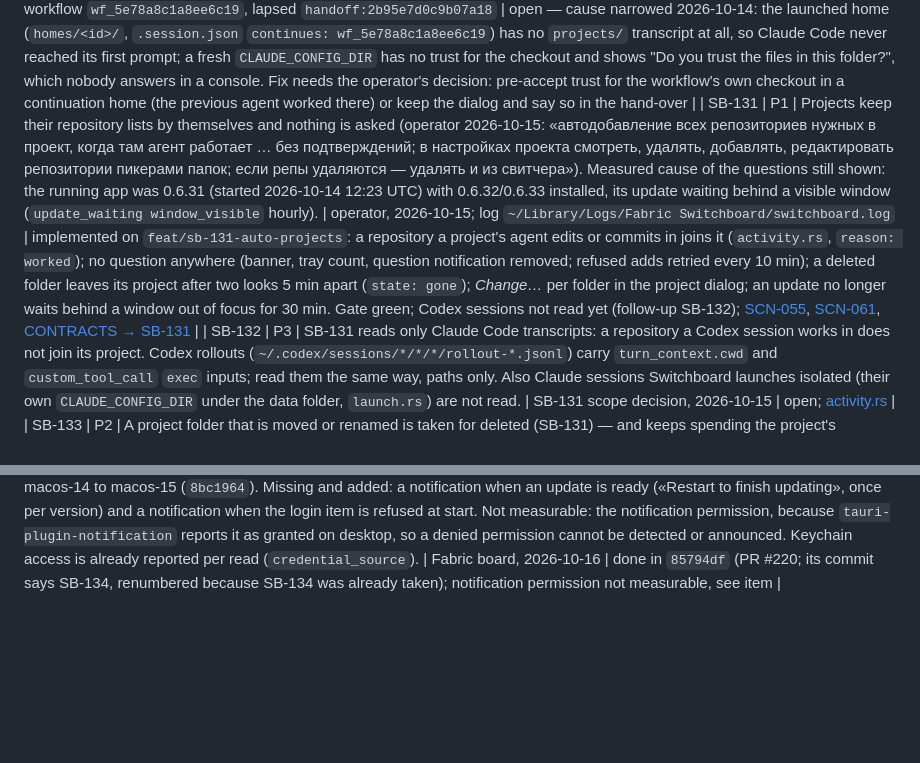
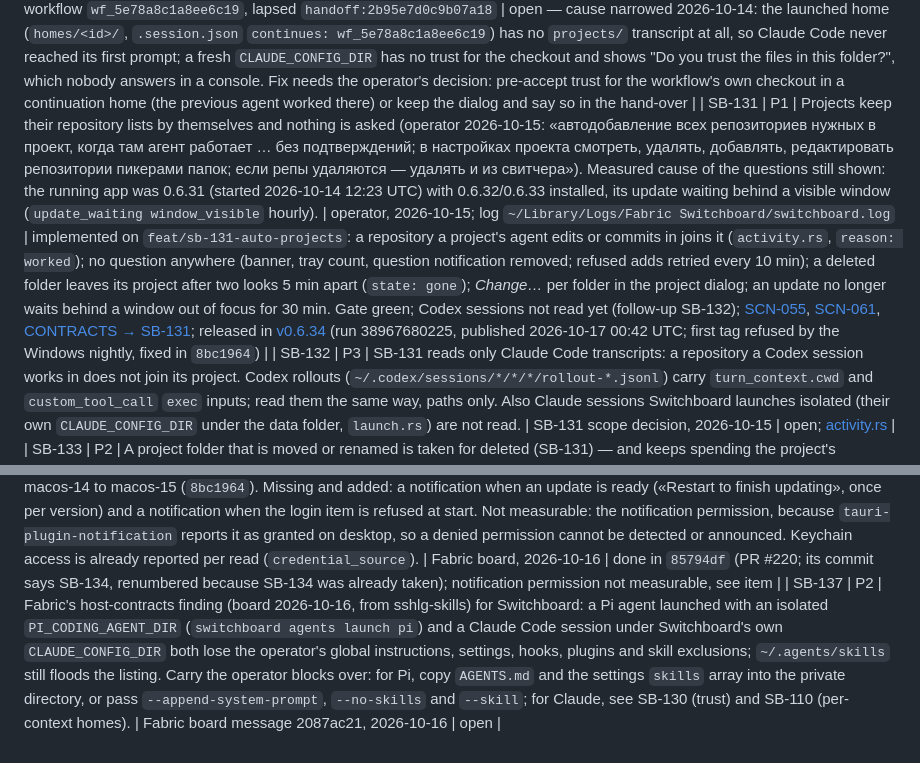
Before and after one commit to passioncode-ai/fabric-switchboard, a Markdown page: docs/evidence/backlog.md, 2 parts joined by grey strips. Drawn GitHub-style; blank space fills up the shorter version.

```diff
--- a/docs/evidence/backlog.md
+++ b/docs/evidence/backlog.md
@@ -136,9 +136,10 @@ A row closes only with a receipt (commit, command output or test name).
 | SB-128 | P1 | A project folder deleted from disk (a removed worktree) blocked every later save of its project — renaming, adding or moving accounts — with "Choose an existing project folder." | found 2026-10-14 while adding the Observatory folder to PassionCode (10 such folders); the likely cause of CALL-07 | **done** 2026-10-14 — `SaveProject` drops a folder the project already held that is gone from disk and names it in `dropped_missing`; a missing folder the project never held is still refused (`a_project_still_saves_after_one_of_its_folders_is_deleted`); released in [v0.6.32](https://github.com/passioncode-ai/fabric-switchboard/releases/tag/v0.6.32) (run 38644478397) |
 | SB-129 | P1 | The automatic fallback hands over an open workflow whose executor names no account (`executor.provider` only) whenever the ordinary CLI's account of that provider is limited — even when nobody runs that workflow. Live 2026-10-14: a scratch workflow created for the FD-62 check was handed over twice (19:28Z, 20:29Z) to real Claude accounts | `fallback::executor_limited` (no `accountRef` → the ordinary CLI's accounts); Dashboards main.log `ho-fcdfdee61542`, `ho-3bec5ef68052` | **done** 2026-10-15 — `fallback::unnamed_and_stale`: without `accountRef`, a workflow silent longer than an hour (engine `silentSeconds`, present in `project-observatory full workflow list --json`) is not handed over (`an_unnamed_executor_counts_only_while_its_workflow_is_worked`); released in [v0.6.33](https://github.com/passioncode-ai/fabric-switchboard/releases/tag/v0.6.33) (run 38672112470) |
 | SB-130 | P1 | A hand-over taken in Fabric's console as Claude Code did not accept the handoff: both live hand-overs of 2026-10-14 started a session in the console (FD-62 proven: taken within the 15 s poll, no Terminal), but neither session called Observatory to accept, and the offer lapsed. Likely an unattended permission prompt for the Observatory MCP tools in the isolated home | live 2026-10-14, workflow `wf_5e78a8c1a8ee6c19`, lapsed `handoff:2b95e7d0c9b07a18` | open — cause narrowed 2026-10-14: the launched home (`homes/<id>/`, `.session.json` `continues: wf_5e78a8c1a8ee6c19`) has no `projects/` transcript at all, so Claude Code never reached its first prompt; a fresh `CLAUDE_CONFIG_DIR` has no trust for the checkout and shows "Do you trust the files in this folder?", which nobody answers in a console. Fix needs the operator's decision: pre-accept trust for the workflow's own checkout in a continuation home (the previous agent worked there) or keep the dialog and say so in the hand-over |
-| SB-131 | P1 | Projects keep their repository lists by themselves and nothing is asked (operator 2026-10-15: «автодобавление всех репозиториев нужных в проект, когда там агент работает … без подтверждений; в настройках проекта смотреть, удалять, добавлять, редактировать репозитории пикерами папок; если репы удаляются — удалять и из свитчера»). Measured cause of the questions still shown: the running app was 0.6.31 (started 2026-10-14 12:23 UTC) with 0.6.32/0.6.33 installed, its update waiting behind a visible window (`update_waiting window_visible` hourly). | operator, 2026-10-15; log `~/Library/Logs/Fabric Switchboard/switchboard.log` | implemented on `feat/sb-131-auto-projects`: a repository a project's agent edits or commits in joins it (`activity.rs`, `reason: worked`); no question anywhere (banner, tray count, question notification removed; refused adds retried every 10 min); a deleted folder leaves its project after two looks 5 min apart (`state: gone`); *Change…* per folder in the project dialog; an update no longer waits behind a window out of focus for 30 min. Gate green; Codex sessions not read yet (follow-up SB-132); [SCN-055](../ux/scenarios.md), [SCN-061](../ux/scenarios.md), [CONTRACTS → SB-131](../CONTRACTS.md) |
+| SB-131 | P1 | Projects keep their repository lists by themselves and nothing is asked (operator 2026-10-15: «автодобавление всех репозиториев нужных в проект, когда там агент работает … без подтверждений; в настройках проекта смотреть, удалять, добавлять, редактировать репозитории пикерами папок; если репы удаляются — удалять и из свитчера»). Measured cause of the questions still shown: the running app was 0.6.31 (started 2026-10-14 12:23 UTC) with 0.6.32/0.6.33 installed, its update waiting behind a visible window (`update_waiting window_visible` hourly). | operator, 2026-10-15; log `~/Library/Logs/Fabric Switchboard/switchboard.log` | implemented on `feat/sb-131-auto-projects`: a repository a project's agent edits or commits in joins it (`activity.rs`, `reason: worked`); no question anywhere (banner, tray count, question notification removed; refused adds retried every 10 min); a deleted folder leaves its project after two looks 5 min apart (`state: gone`); *Change…* per folder in the project dialog; an update no longer waits behind a window out of focus for 30 min. Gate green; Codex sessions not read yet (follow-up SB-132); [SCN-055](../ux/scenarios.md), [SCN-061](../ux/scenarios.md), [CONTRACTS → SB-131](../CONTRACTS.md); released in [v0.6.34](https://github.com/passioncode-ai/fabric-switchboard/releases/tag/v0.6.34) (run 38967680225, published 2026-10-17 00:42 UTC; first tag refused by the Windows nightly, fixed in `8bc1964`) |
 | SB-132 | P3 | SB-131 reads only Claude Code transcripts: a repository a Codex session works in does not join its project. Codex rollouts (`~/.codex/sessions/*/*/*/rollout-*.jsonl`) carry `turn_context.cwd` and `custom_tool_call` `exec` inputs; read them the same way, paths only. Also Claude sessions Switchboard launches isolated (their own `CLAUDE_CONFIG_DIR` under the data folder, `launch.rs`) are not read. | SB-131 scope decision, 2026-10-15 | open; [activity.rs](../../crates/switchboard-runtime/src/activity.rs) |
 | SB-133 | P2 | A project folder that is moved or renamed is taken for deleted (SB-131) — and keeps spending the project's accounts, against SCN-034's «a project's accounts serve only its folders»: `bindings::sync` drops its row because `unapply` finds no file at the old path, while the moved folder still carries Switchboard's base URL and pool token in `.claude/settings.local.json`; nothing cleans it later. Keep a binding row whose folder is missing (orphaned) instead of dropping it. | SB-131 seam review, 2026-10-15 (`bindings.rs:405-412`) | open |
 | SB-134 | P1 | `switchboard mcp` covers every CLI feature (operator 2026-10-16: «сделать работающий нормально mcp по всем фичам»). Missing today: projects/pools (list, save, delete, suggestions, bindings, source), account update/remove/capture, sign-in begin/status/finish/cancel, rotation set, events, launch, recovery, hand-overs, backups, Kimi and agents writes. Pool and folder membership change by delta (add/remove), never by re-sending the whole set: moving one account into `agents` on 2026-10-16 took re-sending 54 folders. A CI parity check maps every CLI subcommand to a tool or a reasoned exclusion. Also: the server is registered twice on the operator's Mac (user `~/.claude.json` and the plugin), every tool shows twice | operator 2026-10-16; [packet](../packets/sb-134-135-mcp-parity-and-project-roots.md) | open |
 | SB-135 | P1 | A project is a set of ROOT folders; derived folders (worktrees, same-origin clones, module checkouts) attach to their root by themselves, without a question, and leave when gone; the window shows project → roots → expandable derived folders (kind, branch, activity), roots changed with the system folder picker, moving a root moves its tree; a disk map shows every repository with its project or "unassigned", assignable in place; CLI and MCP parity (SB-134). Extends SB-117, SB-118, SB-131, SB-133 | operator 2026-10-16 (dictated: «проект это несколько рут папок … производные ворктриз и ветки … должны сами туда попадать»); [packet](../packets/sb-134-135-mcp-parity-and-project-roots.md) | open |
 | SB-136 | P1 | The app lifecycle rule (operator 2026-10-16, Fabric board thread cb31a510). Measured against 0.6.34: launch at login is on by default (SB-28, the `login-item` choice is kept across updates). Closing the window hides it; only Quit or a signal ends the app (SB-28, LC-01). Automatic updates are on by default (SB-55, LC-16). The nightly macOS job moved off the retiring macos-14 to macos-15 (`8bc1964`). Missing and added: a notification when an update is ready («Restart to finish updating», once per version) and a notification when the login item is refused at start. Not measurable: the notification permission, because `tauri-plugin-notification` reports it as granted on desktop, so a denied permission cannot be detected or announced. Keychain access is already reported per read (`credential_source`). | Fabric board, 2026-10-16 | done in `85794df` (PR #220; its commit says SB-134, renumbered because SB-134 was already taken); notification permission not measurable, see item |
+| SB-137 | P2 | Fabric's host-contracts finding (board 2026-10-16, from sshlg-skills) for Switchboard: a Pi agent launched with an isolated `PI_CODING_AGENT_DIR` (`switchboard agents launch pi`) and a Claude Code session under Switchboard's own `CLAUDE_CONFIG_DIR` both lose the operator's global instructions, settings, hooks, plugins and skill exclusions; `~/.agents/skills` still floods the listing. Carry the operator blocks over: for Pi, copy `AGENTS.md` and the settings `skills` array into the private directory, or pass `--append-system-prompt`, `--no-skills` and `--skill`; for Claude, see SB-130 (trust) and SB-110 (per-context homes). | Fabric board message 2087ac21, 2026-10-16 | open |
```
Also changed, not shown: docs/HANDOFF.md (+27 -0 lines).
